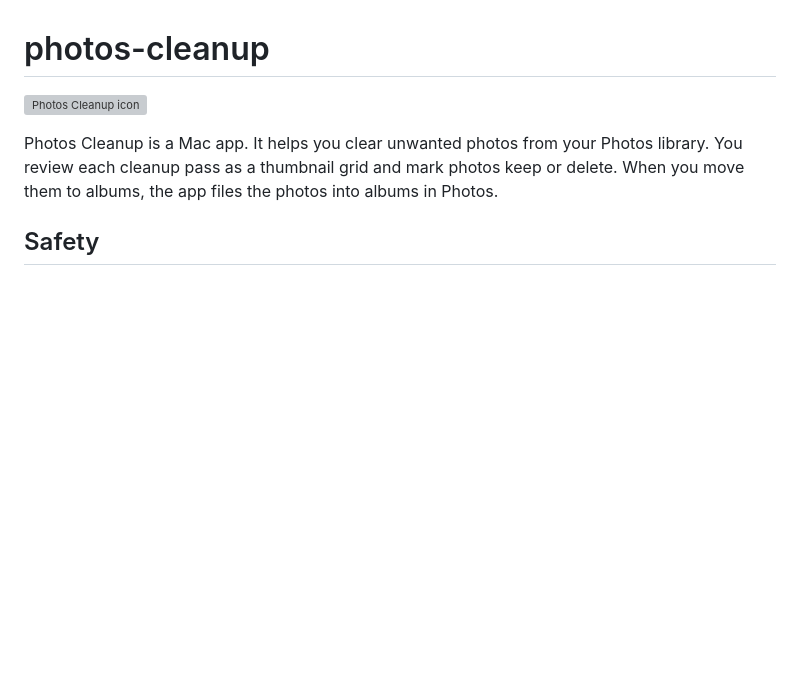
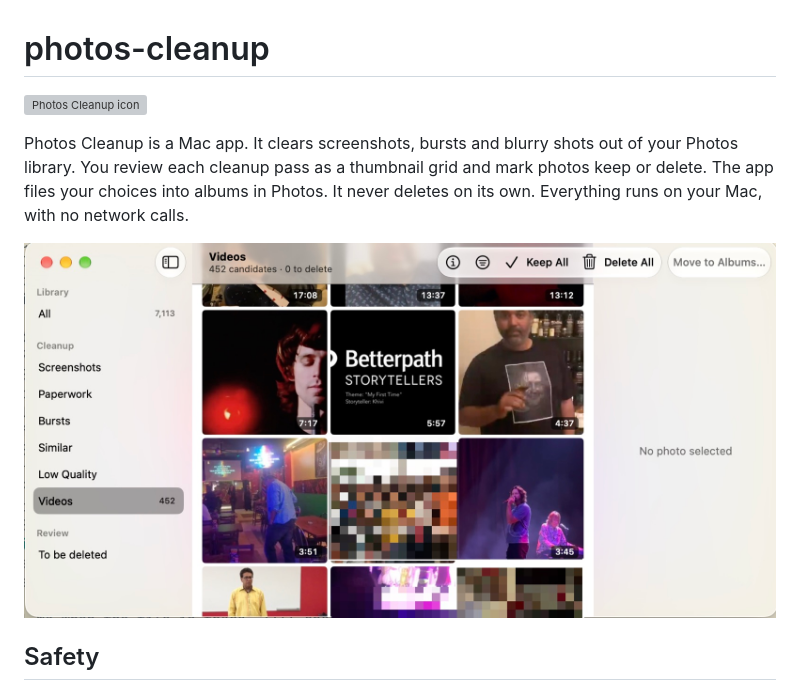
Before and after one commit to khivi/photos-cleanup, a Markdown page: README.md, the part around the change. Drawn GitHub-style; pictures changed too: docs/screenshot.jpg (added); blank space fills up the shorter version; grey boxes are pictures that could not be loaded.

Commit message:
README: lead with what the app clears, add a screenshot of the Videos pass

```diff
--- a/README.md
+++ b/README.md
@@ -2,9 +2,12 @@
 
 ![Photos Cleanup icon](Sources/PhotosCleanupApp/AppIcon.svg)
 
-Photos Cleanup is a Mac app. It helps you clear unwanted photos from your Photos library.
+Photos Cleanup is a Mac app. It clears screenshots, bursts and blurry shots out of your Photos library.
 You review each cleanup pass as a thumbnail grid and mark photos keep or delete.
-When you move them to albums, the app files the photos into albums in Photos.
+The app files your choices into albums in Photos. It never deletes on its own.
+Everything runs on your Mac, with no network calls.
+
+![The Videos pass: candidate videos in a grid, longest first, with the pass list in the sidebar](docs/screenshot.jpg)
 
 ## Safety
 
```
